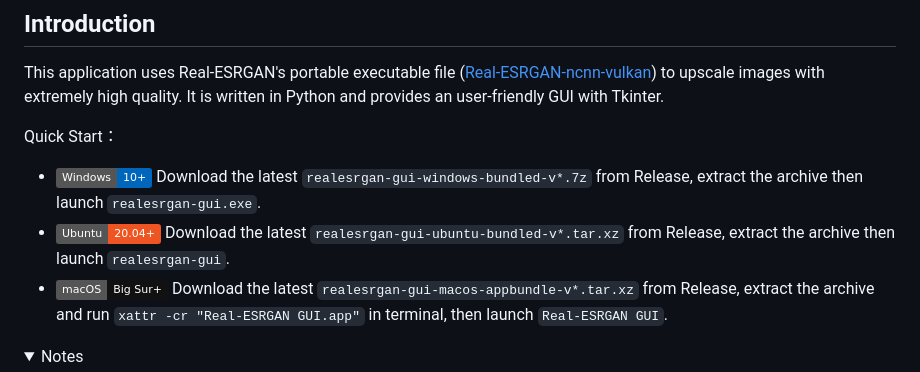
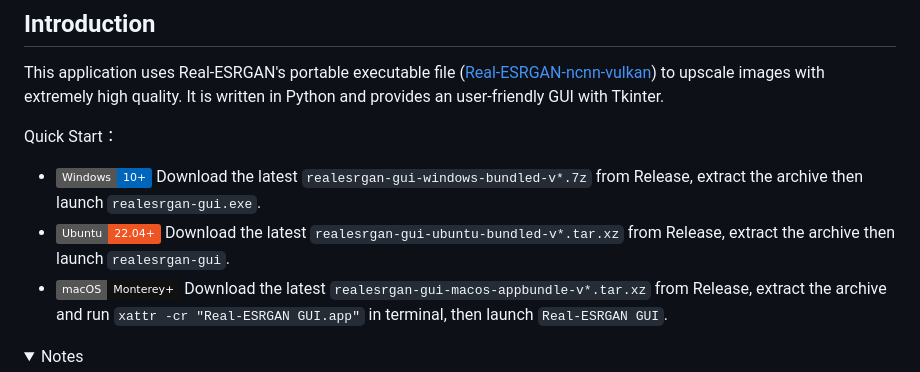
Before and after one commit to TransparentLC/realesrgan-gui, a Markdown page: README.en-US.md, the part around the change. Rendered like a GitHub page; folded sections open; badges without logos.

Commit message:
Update README.md
[skip ci]

```diff
--- a/README.en-US.md
+++ b/README.en-US.md
@@ -27,8 +27,8 @@ This application uses Real-ESRGAN's portable executable file ([Real-ESRGAN-ncnn-
 Quick Start：
 
 * ![Windows 10+](https://img.shields.io/badge/Windows-10+-06b?logo=windows) Download the latest `realesrgan-gui-windows-bundled-v*.7z` from Release, extract the archive then launch `realesrgan-gui.exe`.
-* ![Ubuntu 20.04+](https://img.shields.io/badge/Ubuntu-20.04+-e52?logo=ubuntu) Download the latest `realesrgan-gui-ubuntu-bundled-v*.tar.xz` from Release, extract the archive then launch `realesrgan-gui`.
-* ![macOS Big Sur+](https://img.shields.io/badge/macOS-Big%20Sur+-111?logo=apple) Download the latest `realesrgan-gui-macos-appbundle-v*.tar.xz` from Release, extract the archive and run `xattr -cr "Real-ESRGAN GUI.app"` in terminal, then launch `Real-ESRGAN GUI`.
+* ![Ubuntu 22.04+](https://img.shields.io/badge/Ubuntu-22.04+-e52?logo=ubuntu) Download the latest `realesrgan-gui-ubuntu-bundled-v*.tar.xz` from Release, extract the archive then launch `realesrgan-gui`.
+* ![macOS Monterey+](https://img.shields.io/badge/macOS-Monterey+-111?logo=apple) Download the latest `realesrgan-gui-macos-appbundle-v*.tar.xz` from Release, extract the archive and run `xattr -cr "Real-ESRGAN GUI.app"` in terminal, then launch `Real-ESRGAN GUI`.
 
 <details>
 
```
Also changed, not shown: README.md (+2 -2 lines), README.uk-UA.md (+2 -2 lines).
